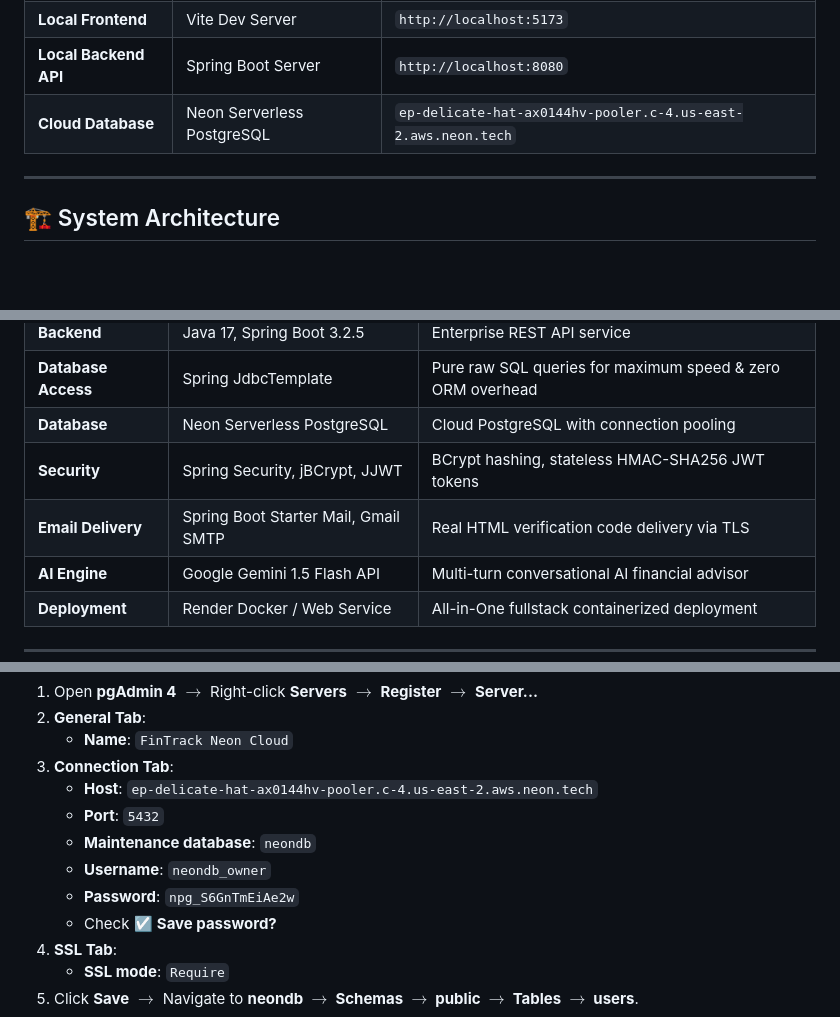
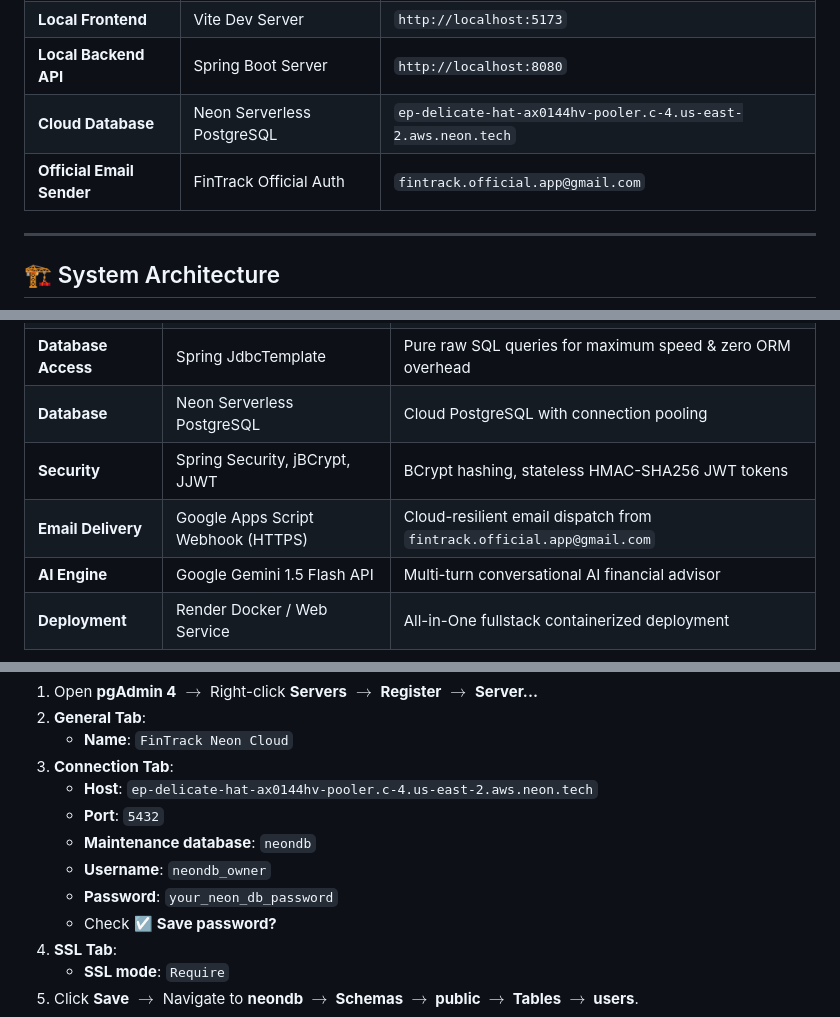
Before and after one commit to sohan-12/FinTrack, a Markdown page: README.md, 3 parts joined by grey strips. GitHub-like rendering; blank space fills up the shorter version.

```diff
--- a/README.md
+++ b/README.md
@@ -19,6 +19,7 @@
 | **Local Frontend** | Vite Dev Server | `http://localhost:5173` |
 | **Local Backend API**| Spring Boot Server | `http://localhost:8080` |
 | **Cloud Database** | Neon Serverless PostgreSQL | `ep-delicate-hat-ax0144hv-pooler.c-4.us-east-2.aws.neon.tech` |
+| **Official Email Sender**| FinTrack Official Auth | `fintrack.official.app@gmail.com` |
 
 ---
 
@@ -140,7 +142,7 @@ Phase 2D: Android SMS Parsing Engine         ────▶ Background Transact
 | **Database Access** | Spring JdbcTemplate | Pure raw SQL queries for maximum speed & zero ORM overhead |
 | **Database** | Neon Serverless PostgreSQL | Cloud PostgreSQL with connection pooling |
 | **Security** | Spring Security, jBCrypt, JJWT | BCrypt hashing, stateless HMAC-SHA256 JWT tokens |
-| **Email Delivery** | Spring Boot Starter Mail, Gmail SMTP | Real HTML verification code delivery via TLS |
+| **Email Delivery** | Google Apps Script Webhook (HTTPS) | Cloud-resilient email dispatch from `fintrack.official.app@gmail.com` |
 | **AI Engine** | Google Gemini 1.5 Flash API | Multi-turn conversational AI financial advisor |
 | **Deployment** | Render Docker / Web Service | All-in-One fullstack containerized deployment |
 
@@ -236,7 +237,7 @@ To inspect and manage live users and transactions directly in **pgAdmin 4**:
    - **Port**: `5432`
    - **Maintenance database**: `neondb`
    - **Username**: `neondb_owner`
-   - **Password**: `npg_S6GnTmEiAe2w`
+   - **Password**: `your_neon_db_password`
    - Check ☑️ **Save password?**
 4. **SSL Tab**:
    - **SSL mode**: `Require`
```
Also changed, not shown: other parts of README.md (+12 -12 lines).
